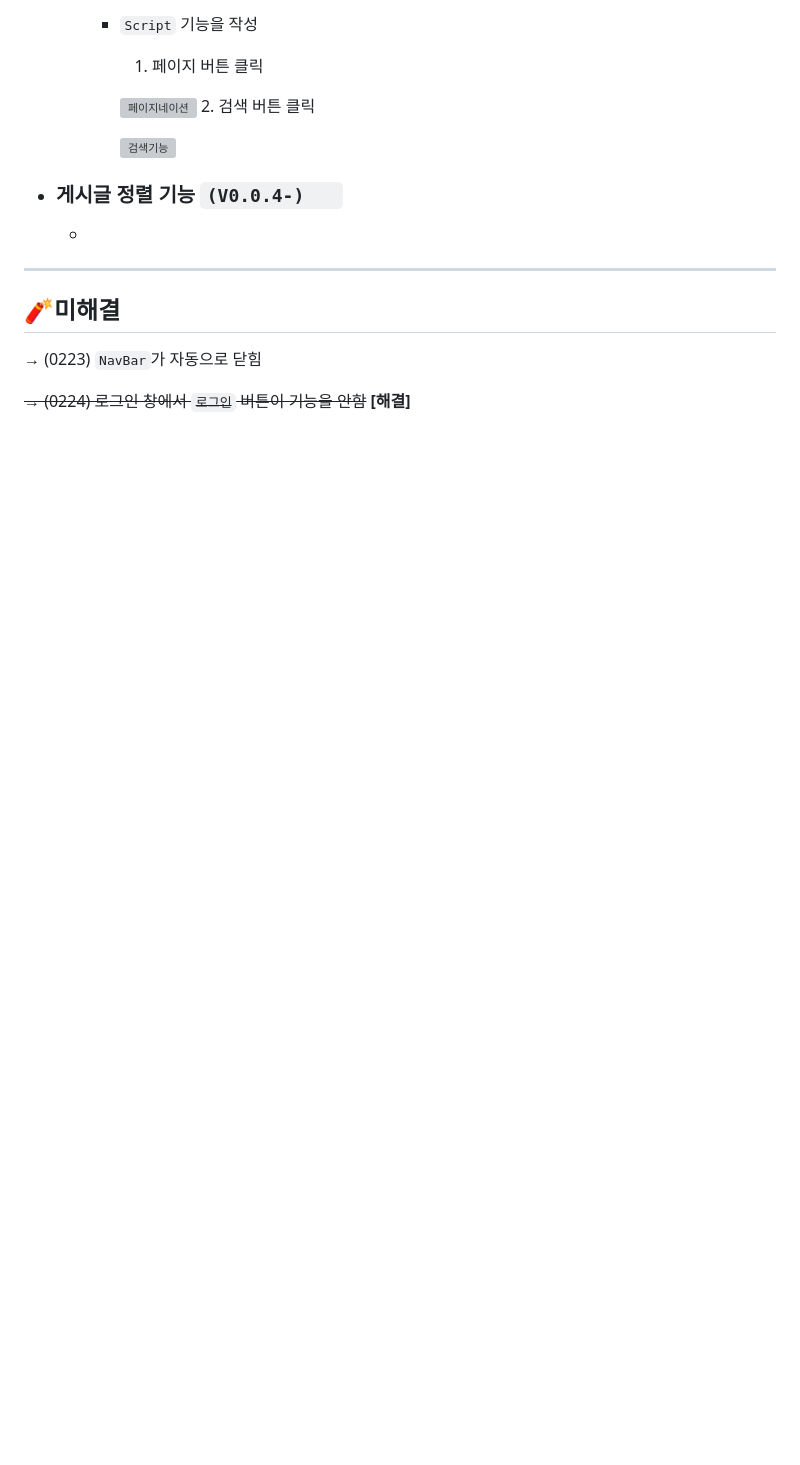
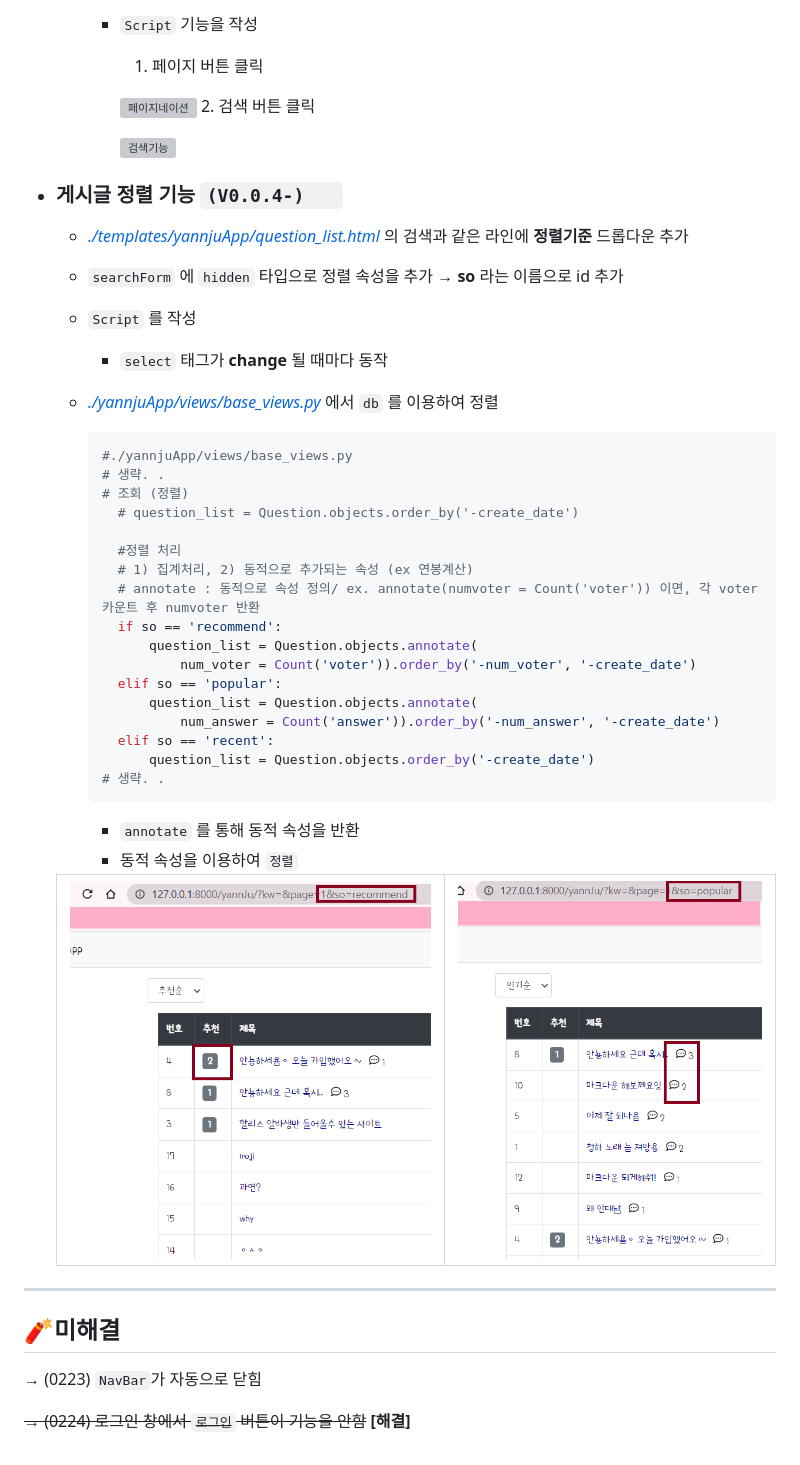
Before and after one commit to yannJu/Django, a Markdown page: yannJu/README.md, the part around the change. GitHub-like rendering; pictures changed too: img/v4_img(5).png (added), img/v4_img(6).png (added); blank space fills up the shorter version; grey boxes are pictures that could not be loaded.

````diff
--- a/yannJu/README.md
+++ b/yannJu/README.md
@@ -421,7 +421,36 @@
 
         ![검색기능](../img/v4_img(4).png)
 - ### 게시글 정렬 기능 `(V0.0.4-)   `
-  -
+  - *[./templates/yannjuApp/question_list.html](./templates/yannjuApp/question_list.html)* 의 검색과 같은 라인에 **정렬기준** 드롭다운 추가
+  - `searchForm` 에 `hidden` 타입으로 정렬 속성을 추가 → **so** 라는 이름으로 id 추가
+  - `Script` 를 작성
+    - `select` 태그가 **change** 될 때마다 동작
+  - *[./yannjuApp/views/base_views.py](./yannjuApp/views/base_views.py)* 에서 `db` 를 이용하여 정렬
+
+    ```python
+    #./yannjuApp/views/base_views.py
+    # 생략. .
+    # 조회 (정렬)
+      # question_list = Question.objects.order_by('-create_date')
+
+      #정렬 처리
+      # 1) 집계처리, 2) 동적으로 추가되는 속성 (ex 연봉계산)
+      # annotate : 동적으로 속성 정의/ ex. annotate(numvoter = Count('voter')) 이면, 각 voter 카운트 후 numvoter 반환
+      if so == 'recommend':
+          question_list = Question.objects.annotate(
+              num_voter = Count('voter')).order_by('-num_voter', '-create_date')
+      elif so == 'popular':
+          question_list = Question.objects.annotate(
+              num_answer = Count('answer')).order_by('-num_answer', '-create_date')
+      elif so == 'recent':
+          question_list = Question.objects.order_by('-create_date')
+    # 생략. .
+    ```
+    - `annotate` 를 통해 동적 속성을 반환
+    - 동적 속성을 이용하여 `정렬`
+
+  ![추천순](../img/v4_img(5).png) |![인기순](../img/v4_img(6).png)
+  ---|---|
 ---
 ## 🧨미해결
 → (0223) `NavBar`가 자동으로 닫힘
````
Also changed, not shown: 3 other files.
